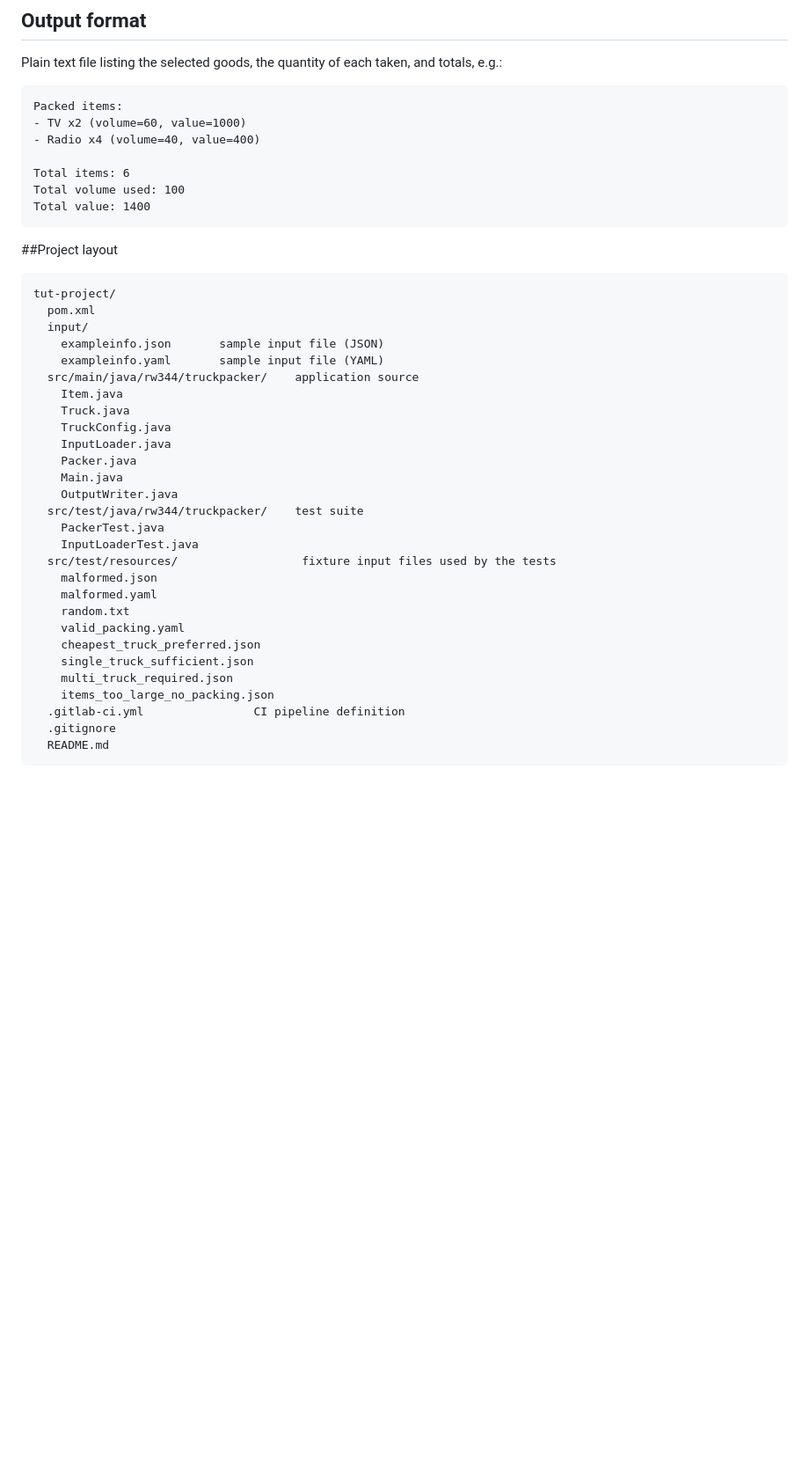
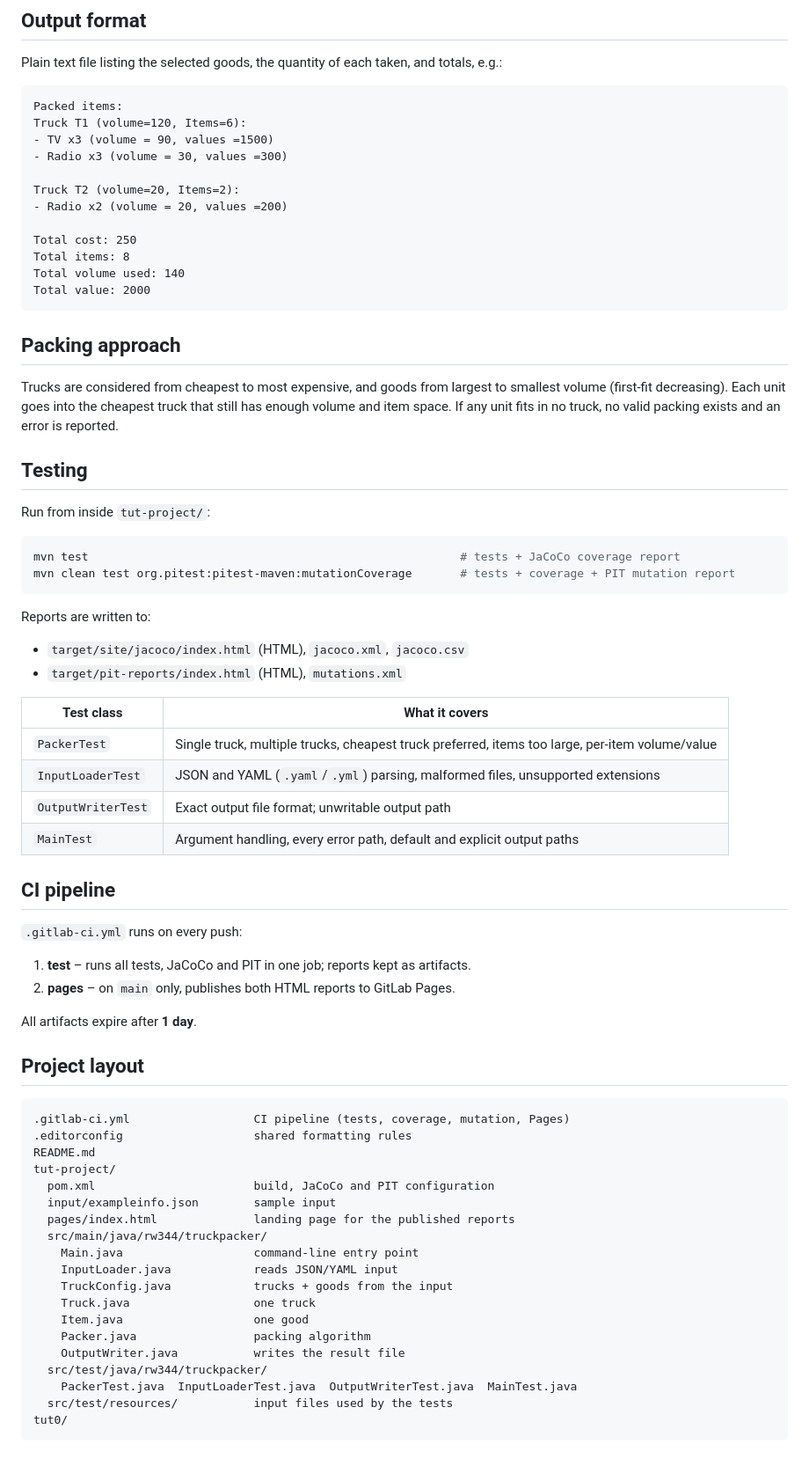
Before and after one commit to dnntasha/Truck-Packer, a Markdown page: README.md, the part around one of its changes. Shown at 88% size. Drawn GitHub-style; blank space fills up the shorter version.

Commit message:
coppied the readme from tut-projedct on eto the main directory

````diff
--- a/README.md
+++ b/README.md
@@ -101,43 +108,75 @@ totals, e.g.:
 
 ```
 Packed items:
-- TV x2 (volume=60, value=1000)
-- Radio x4 (volume=40, value=400)
+Truck T1 (volume=120, Items=6):
+- TV x3 (volume = 90, values =1500)
+- Radio x3 (volume = 30, values =300)
 
-Total items: 6
-Total volume used: 100
-Total value: 1400
+Truck T2 (volume=20, Items=2):
+- Radio x2 (volume = 20, values =200)
+
+Total cost: 250
+Total items: 8
+Total volume used: 140
+Total value: 2000
 ```
 
-##Project layout
+## Packing approach
+
+Trucks are considered from cheapest to most expensive, and goods from largest
+to smallest volume (first-fit decreasing). Each unit goes into the cheapest
+truck that still has enough volume and item space. If any unit fits in no
+truck, no valid packing exists and an error is reported.
+
+## Testing
+
+Run from inside `tut-project/`:
+
+```bash
+mvn test                                                      # tests + JaCoCo coverage report
+mvn clean test org.pitest:pitest-maven:mutationCoverage       # tests + coverage + PIT mutation report
+```
+
+Reports are written to:
+
+- `target/site/jacoco/index.html` (HTML), `jacoco.xml`, `jacoco.csv`
+- `target/pit-reports/index.html` (HTML), `mutations.xml`
+
+| Test class | What it covers |
+|---|---|
+| `PackerTest` | Single truck, multiple trucks, cheapest truck preferred, items too large, per-item volume/value |
+| `InputLoaderTest` | JSON and YAML (`.yaml`/`.yml`) parsing, malformed files, unsupported extensions |
+| `OutputWriterTest` | Exact output file format; unwritable output path |
+| `MainTest` | Argument handling, every error path, default and explicit output paths |
+
+## CI pipeline
+ `.gitlab-ci.yml` runs on every push:
+
+1. **test** – runs all tests, JaCoCo and PIT in one job; reports kept as artifacts.
+2. **pages** – on `main` only, publishes both HTML reports to GitLab Pages.
+
+All artifacts expire after **1 day**.
+
+## Project layout
 
 ```
+.gitlab-ci.yml                  CI pipeline (tests, coverage, mutation, Pages)
+.editorconfig                   shared formatting rules
+README.md
 tut-project/
-  pom.xml
-  input/
-    exampleinfo.json       sample input file (JSON)
-    exampleinfo.yaml       sample input file (YAML)
-  src/main/java/rw344/truckpacker/    application source
-    Item.java
-    Truck.java
-    TruckConfig.java
-    InputLoader.java
-    Packer.java
-    Main.java
-    OutputWriter.java
-  src/test/java/rw344/truckpacker/    test suite
-    PackerTest.java
-    InputLoaderTest.java
-  src/test/resources/                  fixture input files used by the tests
-    malformed.json
-    malformed.yaml
-    random.txt
-    valid_packing.yaml
-    cheapest_truck_preferred.json
-    single_truck_sufficient.json
-    multi_truck_required.json
-    items_too_large_no_packing.json
-  .gitlab-ci.yml                CI pipeline definition
-  .gitignore
-  README.md
+  pom.xml                       build, JaCoCo and PIT configuration
+  input/exampleinfo.json        sample input
+  pages/index.html              landing page for the published reports
+  src/main/java/rw344/truckpacker/
+    Main.java                   command-line entry point
+    InputLoader.java            reads JSON/YAML input
+    TruckConfig.java            trucks + goods from the input
+    Truck.java                  one truck
+    Item.java                   one good
+    Packer.java                 packing algorithm
+    OutputWriter.java           writes the result file
+  src/test/java/rw344/truckpacker/
+    PackerTest.java  InputLoaderTest.java  OutputWriterTest.java  MainTest.java
+  src/test/resources/           input files used by the tests
+tut0/
 ```
````
Also changed, not shown: other parts of README.md (+24 -17 lines).
